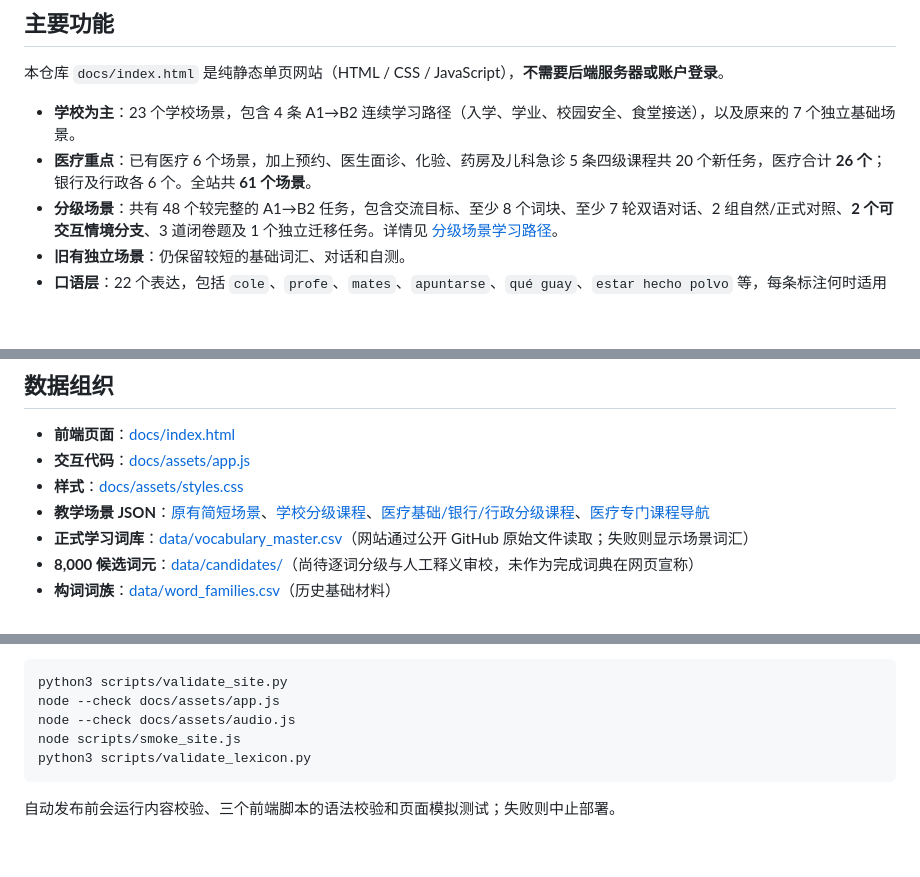
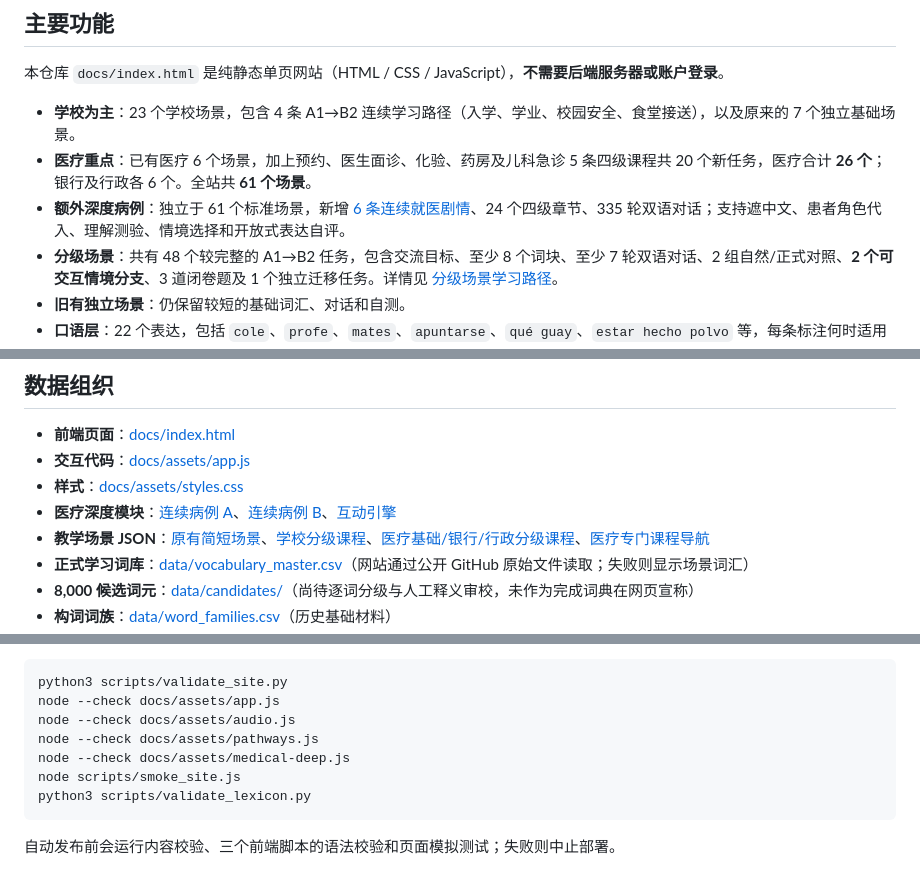
Before and after one commit to Anotonia/ES, a Markdown page: docs/网站说明.md, 3 parts joined by grey strips. GitHub-like rendering; blank space fills up the shorter version.

Commit message:
Link new deep medical casebook from primary documentation without double counting vocabulary or scenarios

````diff
--- a/docs/网站说明.md
+++ b/docs/网站说明.md
@@ -6,6 +6,7 @@
 
 - **学校为主**：23 个学校场景，包含 4 条 A1→B2 连续学习路径（入学、学业、校园安全、食堂接送），以及原来的 7 个独立基础场景。
 - **医疗重点**：已有医疗 6 个场景，加上预约、医生面诊、化验、药房及儿科急诊 5 条四级课程共 20 个新任务，医疗合计 **26 个**；银行及行政各 6 个。全站共 **61 个场景**。
+- **额外深度病例**：独立于 61 个标准场景，新增 [6 条连续就医剧情](医疗深度连续病例与角色训练.md)、24 个四级章节、335 轮双语对话；支持遮中文、患者角色代入、理解测验、情境选择和开放式表达自评。
 - **分级场景**：共有 48 个较完整的 A1→B2 任务，包含交流目标、至少 8 个词块、至少 7 轮双语对话、2 组自然/正式对照、**2 个可交互情境分支**、3 道闭卷题及 1 个独立迁移任务。详情见 [分级场景学习路径](分级场景学习路径.md)。
 - **旧有独立场景**：仍保留较短的基础词汇、对话和自测。
 - **口语层**：22 个表达，包括 `cole`、`profe`、`mates`、`apuntarse`、`qué guay`、`estar hecho polvo` 等，每条标注何时适用与什么时候不建议使用。
@@ -22,6 +23,7 @@
 - **前端页面**：[docs/index.html](index.html)
 - **交互代码**：[docs/assets/app.js](assets/app.js)
 - **样式**：[docs/assets/styles.css](assets/styles.css)
+- **医疗深度模块**：[连续病例 A](assets/medical-cases-a.json)、[连续病例 B](assets/medical-cases-b.json)、[互动引擎](assets/medical-deep.js)
 - **教学场景 JSON**：[原有简短场景](assets/content.json)、[学校分级课程](assets/school-pathways.json)、[医疗基础/银行/行政分级课程](assets/life-pathways.json)、[医疗专门课程导航](医疗场景A1-B2学习路线.md)
 - **正式学习词库**：[data/vocabulary_master.csv](../data/vocabulary_master.csv)（网站通过公开 GitHub 原始文件读取；失败则显示场景词汇）
 - **8,000 候选词元**：[data/candidates/](../data/candidates/)（尚待逐词分级与人工释义审校，未作为完成词典在网页宣称）
@@ -55,6 +57,8 @@ python3 -m http.server 8080 -d docs
 python3 scripts/validate_site.py
 node --check docs/assets/app.js
 node --check docs/assets/audio.js
+node --check docs/assets/pathways.js
+node --check docs/assets/medical-deep.js
 node scripts/smoke_site.js
 python3 scripts/validate_lexicon.py
 ```
````
